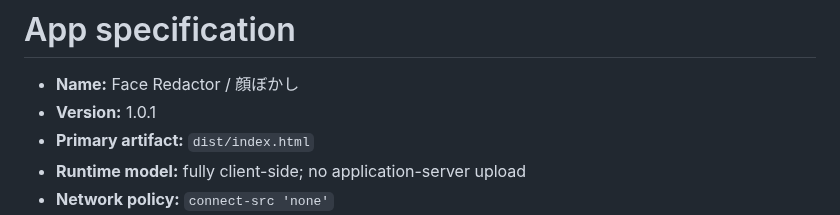
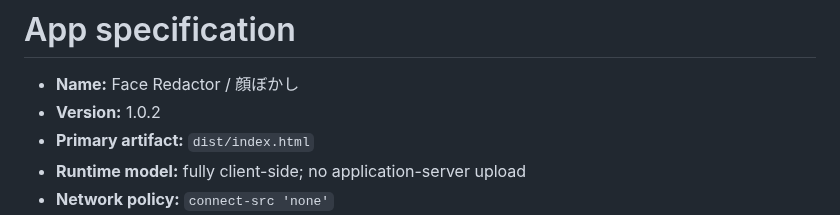
Before and after one commit to ttomohisa/htmlapps-face-redactor, a Markdown page: APP_SPEC.md, the part around the change. Rendered like a GitHub page.

```diff
--- a/APP_SPEC.md
+++ b/APP_SPEC.md
@@ -1,7 +1,7 @@
 # App specification
 
 - **Name:** Face Redactor / 顔ぼかし
-- **Version:** 1.0.1
+- **Version:** 1.0.2
 - **Primary artifact:** `dist/index.html`
 - **Runtime model:** fully client-side; no application-server upload
 - **Network policy:** `connect-src 'none'`
```
Also changed, not shown: CHANGELOG.md (+4 -0 lines), README.md (+2 -2 lines), assets/screenshot-en.png (added), 3 other files.
